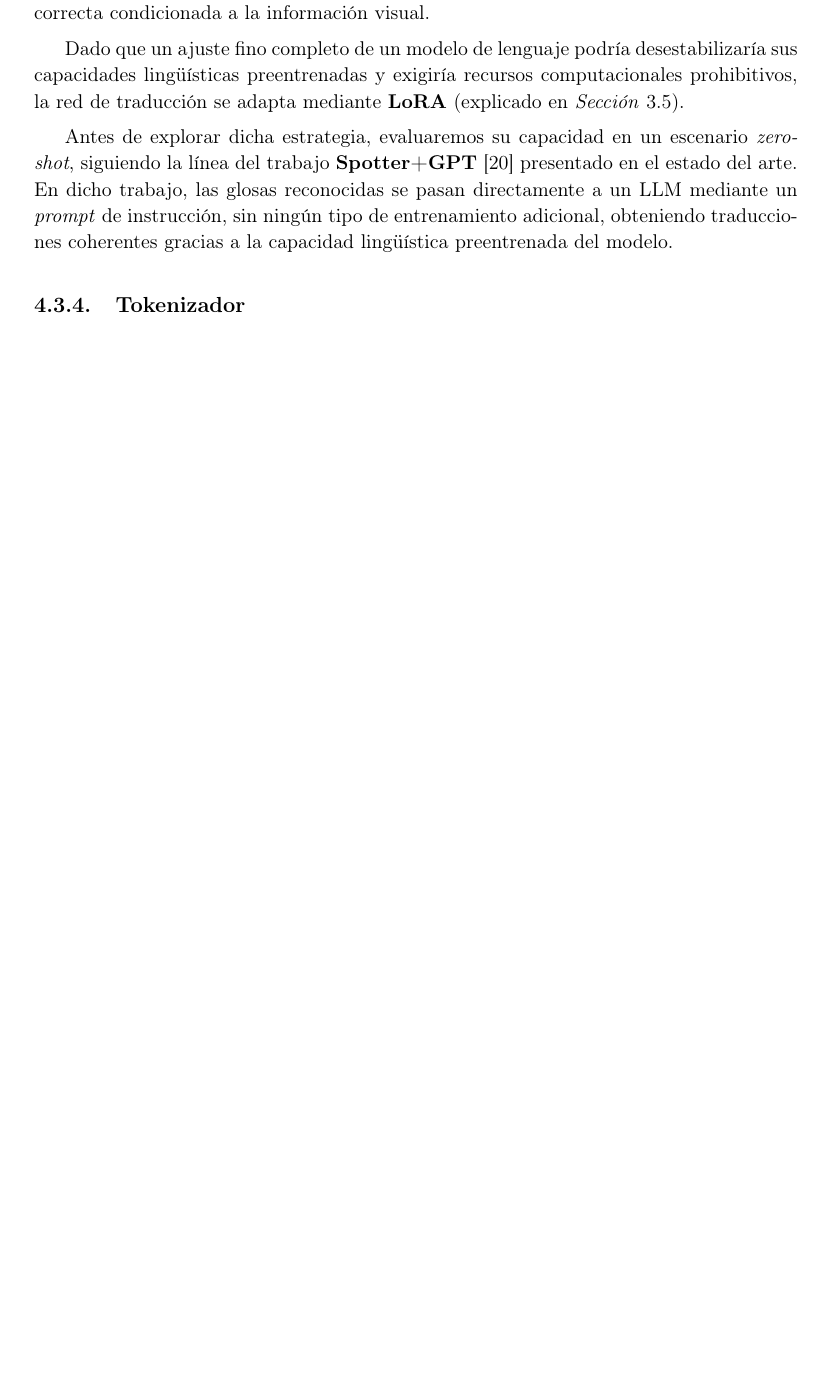
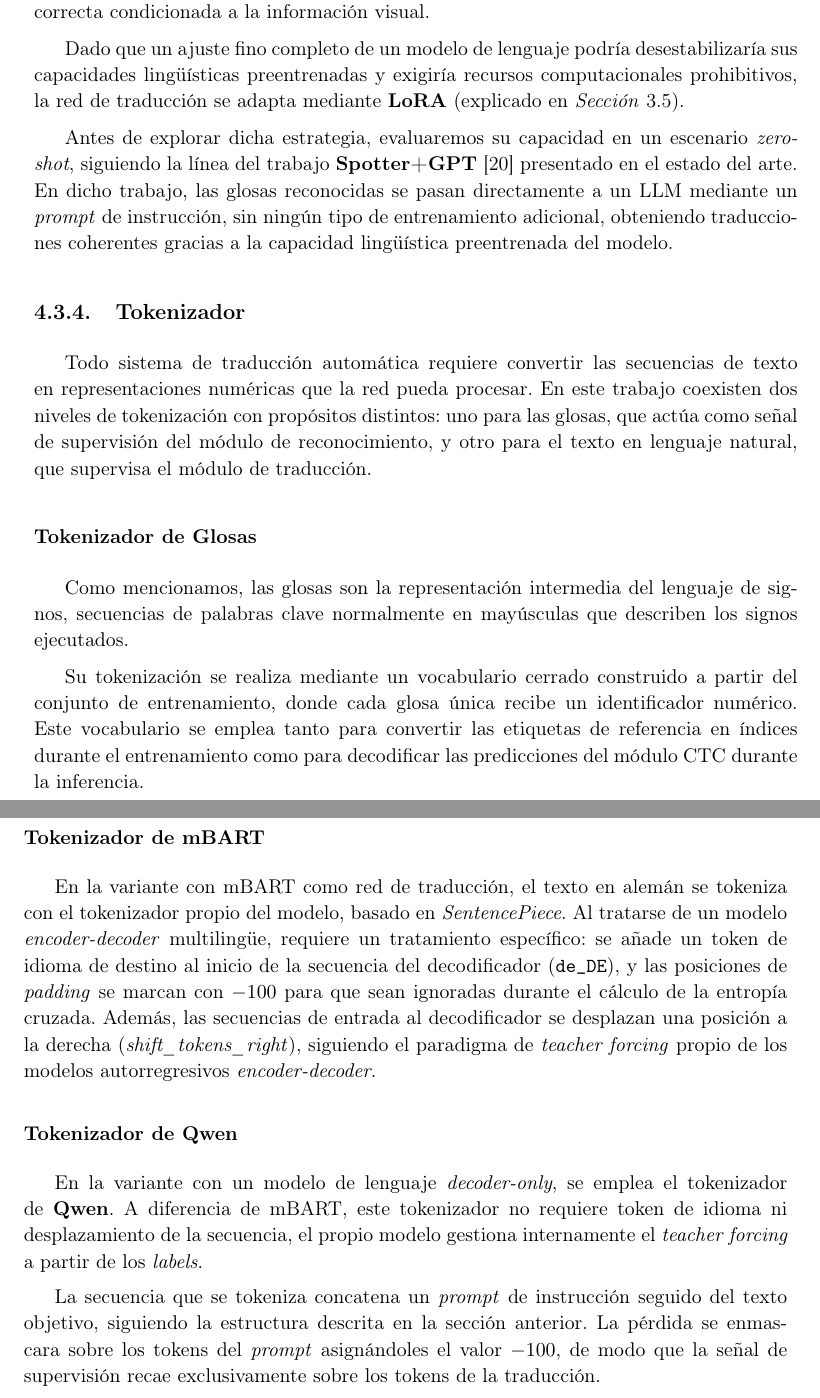
Before and after one commit to nicolasrodriguezruiz/tfm-sign-language, a LaTeX book (Memoria/main.tex, which reads Memoria/Chapters/Metodologia.tex): part of page 52 of 60 before the commit and two parts of pages 52 and 53 of 62 after it, the two joined at a grey line, cut so that both start at the same text, the shorter picture padded with empty space. Compiled offline with pdfLaTeX.

Commit message:
Añado toeknizador

```diff
--- a/Memoria/Chapters/Metodologia.tex
+++ b/Memoria/Chapters/Metodologia.tex
@@ -376,3 +376,23 @@ Antes de explorar dicha estrategia, evaluaremos su capacidad en un escenario \te
 En dicho trabajo, las glosas reconocidas se pasan directamente a un LLM mediante un \textit{prompt} de instrucción, sin ningún tipo de entrenamiento adicional, obteniendo traducciones coherentes gracias a la capacidad lingüística preentrenada del modelo.
 
 \subsection{Tokenizador}
+Todo sistema de traducción automática requiere convertir las secuencias de texto en representaciones numéricas que la red pueda procesar.
+En este trabajo coexisten dos niveles de tokenización con propósitos distintos: uno para las glosas, que actúa como señal de supervisión del módulo de reconocimiento, y otro para el texto en lenguaje natural, que supervisa el módulo de traducción.
+
+\subsubsection*{Tokenizador de Glosas}
+Como mencionamos, las glosas son la representación intermedia del lenguaje de signos, secuencias de palabras clave normalmente en mayúsculas que describen los signos ejecutados.
+
+Su tokenización se realiza mediante un vocabulario cerrado construido a partir del conjunto de entrenamiento, donde cada glosa única recibe un identificador numérico.
+Este vocabulario se emplea tanto para convertir las etiquetas de referencia en índices durante el entrenamiento como para decodificar las predicciones del módulo CTC durante la inferencia.
+
+\subsubsection*{Tokenizador de mBART}
+En la variante con mBART como red de traducción, el texto en alemán se tokeniza con el tokenizador propio del modelo, basado en \textit{SentencePiece}.
+Al tratarse de un modelo \textit{encoder-decoder} multilingüe, requiere un tratamiento específico: se añade un token de idioma de destino al inicio de la secuencia del decodificador (\texttt{de\_DE}), y las posiciones de \textit{padding} se marcan con $-100$ para que sean ignoradas durante el cálculo de la entropía cruzada.
+Además, las secuencias de entrada al decodificador se desplazan una posición a la derecha (\textit{shift\_tokens\_right}), siguiendo el paradigma de \textit{teacher forcing} propio de los modelos autorregresivos \textit{encoder-decoder}.
+
+\subsubsection*{Tokenizador de Qwen}
+En la variante con un modelo de lenguaje \textit{decoder-only}, se emplea el tokenizador de \textbf{Qwen}.
+A diferencia de mBART, este tokenizador no requiere token de idioma ni desplazamiento de la secuencia, el propio modelo gestiona internamente el \textit{teacher forcing} a partir de los \textit{labels}.
+
+La secuencia que se tokeniza concatena un \textit{prompt} de instrucción seguido del texto objetivo, siguiendo la estructura descrita en la sección anterior.
+La pérdida se enmascara sobre los tokens del \textit{prompt} asignándoles el valor $-100$, de modo que la señal de supervisión recae exclusivamente sobre los tokens de la traducción.
```
Also changed, not shown: 1 other file.
